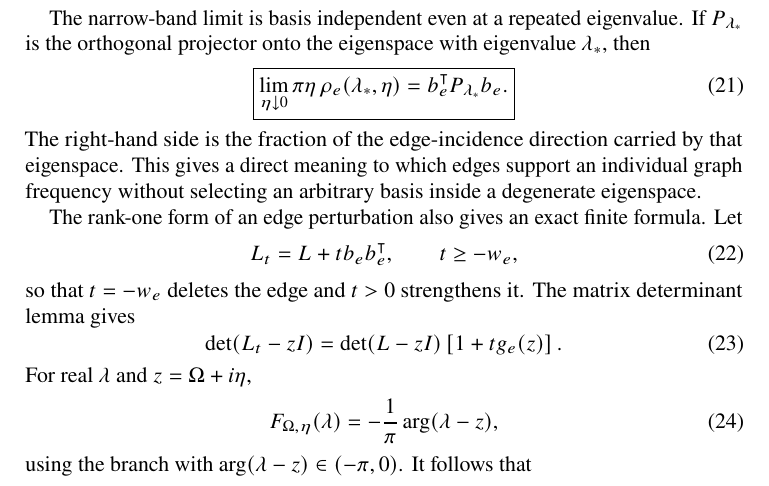
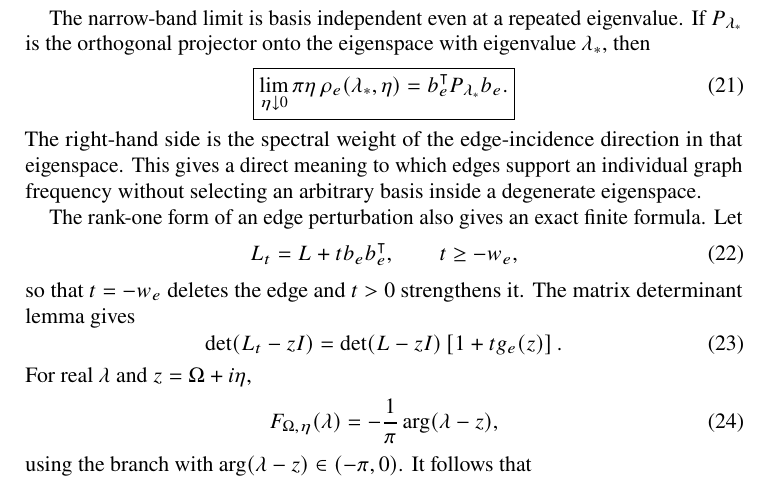
Before and after one commit to llui2/freq-networks, a LaTeX paper (paper/main.tex): part of page 4 of 6, cut so that both start at the same text. Compiled offline with pdfLaTeX.

Commit message:
Fix paper macro and clarify narrow-band interpretation

```diff
--- a/paper/main.tex
+++ b/paper/main.tex
@@ -13,6 +13,7 @@
 
 \graphicspath{{../figures/}{figures/}}
 \newcommand{\dd}{\,\mathrm d}
+\newcommand{\defeq}{\mathrel{:=}}
 
 \begin{document}
 
@@ -192,7 +193,7 @@ The narrow-band limit is basis independent even at a repeated eigenvalue. If $P_
 }
 \label{eq:narrow-band}
 \end{equation}
-The right-hand side is the fraction of the edge-incidence direction carried by that eigenspace. This gives a direct meaning to which edges support an individual graph frequency without selecting an arbitrary basis inside a degenerate eigenspace.
+The right-hand side is the spectral weight of the edge-incidence direction in that eigenspace. This gives a direct meaning to which edges support an individual graph frequency without selecting an arbitrary basis inside a degenerate eigenspace.
 
 The rank-one form of an edge perturbation also gives an exact finite formula. Let
 \begin{equation}
```
